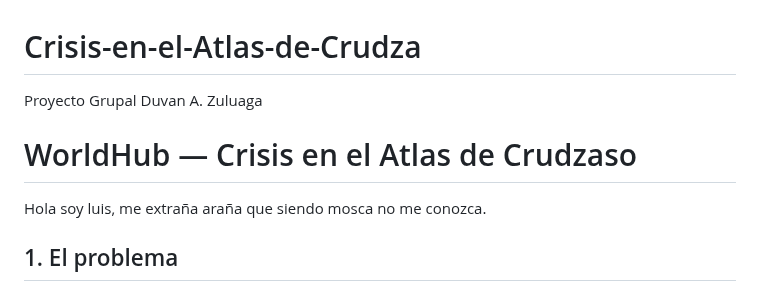
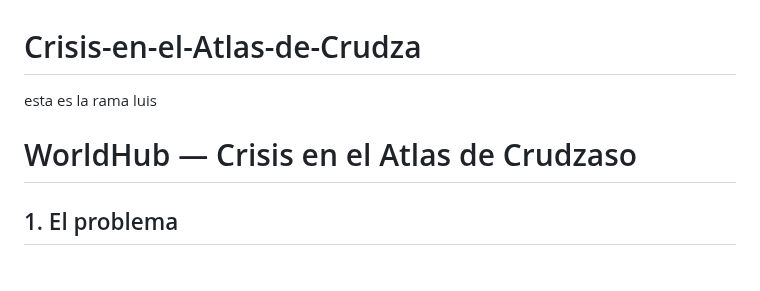
Before and after one commit to duvanzm/Crisis-en-el-Atlas-de-Crudza, a Markdown page: README.md, the part around the change. Rendered like a GitHub page.

Commit message:
comprobar rama

```diff
--- a/README.md
+++ b/README.md
@@ -1,9 +1,8 @@
 # Crisis-en-el-Atlas-de-Crudza
-Proyecto Grupal
-Duvan A. Zuluaga
+esta es la rama luis
 
 # WorldHub — Crisis en el Atlas de Crudzaso
-Hola soy luis, me extraña araña que siendo mosca no me conozca.
+
 ## 1. El problema
 
 Crudzaso lleva meses soñando con publicar un **Atlas visual** donde se puedan explorar diferentes **mundos, sistemas o realidades posibles**: ciudades imposibles, comunidades de desarrolladores, planetas inventados, escuelas extrañas, juegos teóricos, civilizaciones tecnológicas, etc.
```
